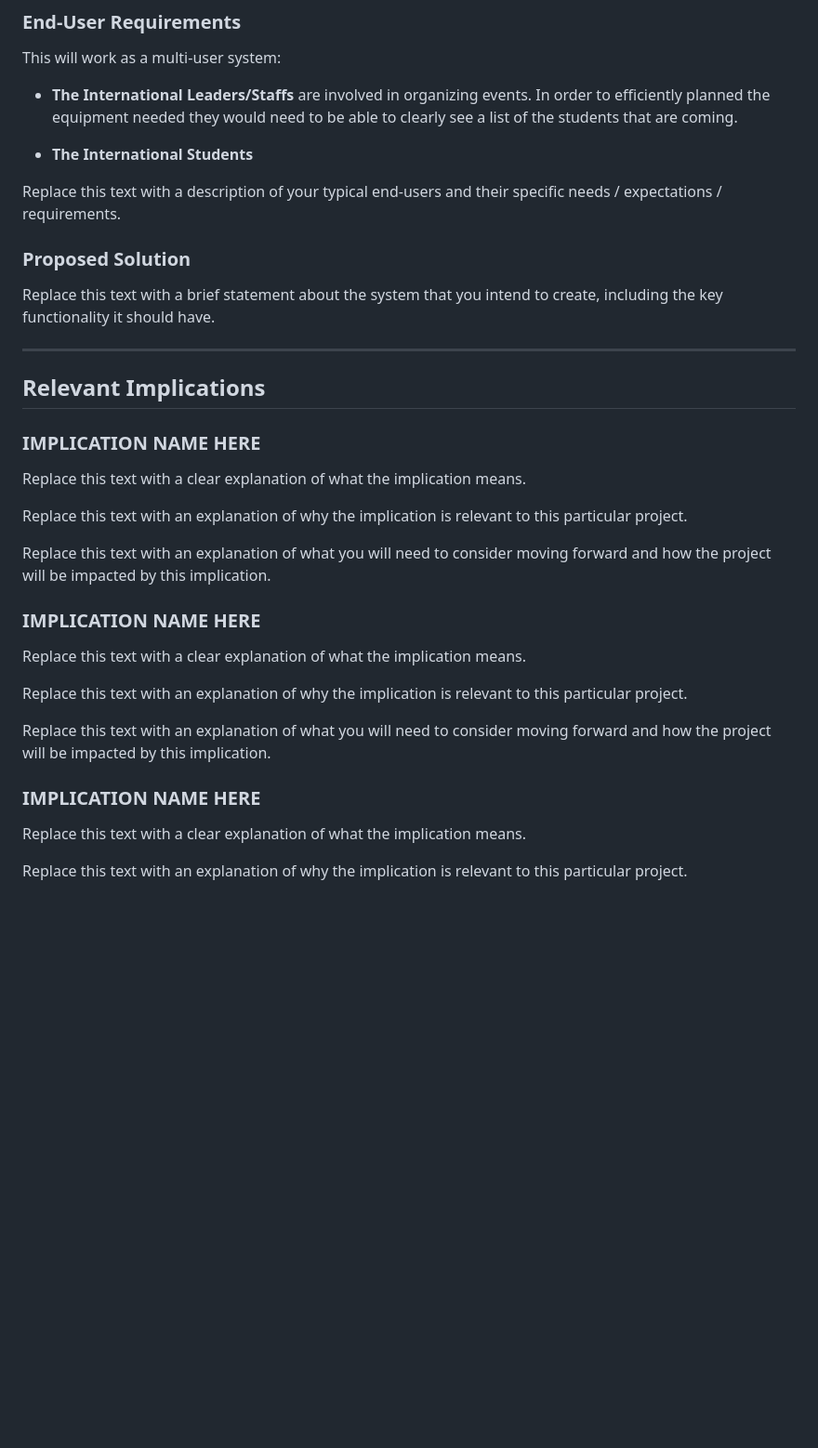
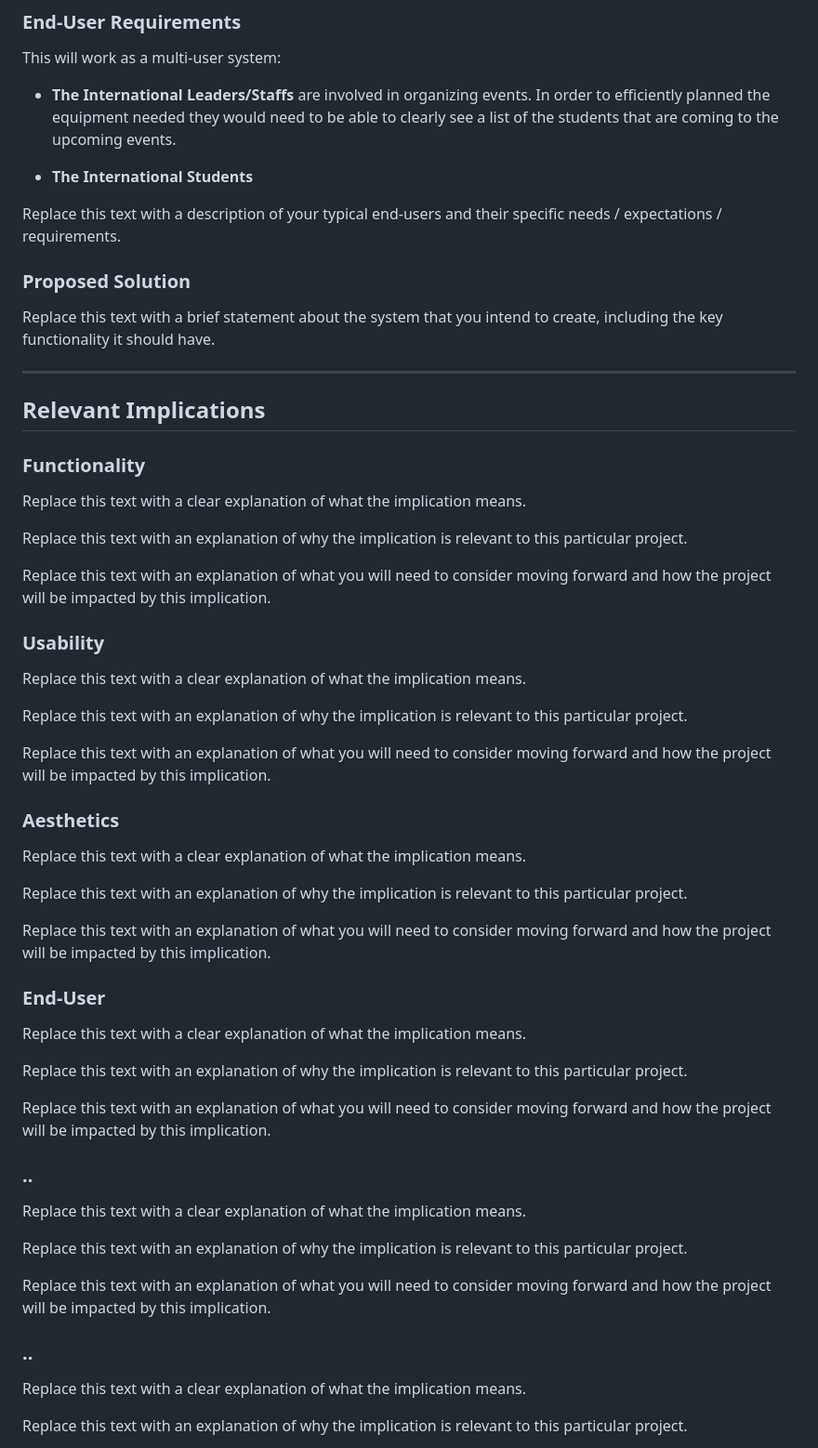
Before and after one commit to waimea-jlerch/200DTD-assesment, a Markdown page: Design.md, the part around the change. Shown at 93% size. Drawn GitHub-style; blank space fills up the shorter version.

Commit message:
Update Design.md
working on system requirements

```diff
--- a/Design.md
+++ b/Design.md
@@ -19,7 +19,7 @@ The client I am working with in this project is the International Department. Th
 
 This will work as a multi-user system:
 
-- **The International Leaders/Staffs** are involved in organizing events. In order to efficiently planned the equipment needed they would need to be able to clearly see a list of the students that are coming.
+- **The International Leaders/Staffs** are involved in organizing events. In order to efficiently planned the equipment needed they would need to be able to clearly see a list of the students that are coming to the upcoming events.
 
 - **The International Students**
 
@@ -34,7 +34,7 @@ Replace this text with a brief statement about the system that you intend to cre
 
 ## Relevant Implications
 
-### IMPLICATION NAME HERE
+### Functionality
 
 Replace this text with a clear explanation of what the implication means.
 
@@ -42,7 +42,7 @@ Replace this text with an explanation of why the implication is relevant to this
 
 Replace this text with an explanation of what you will need to consider moving forward and how the project will be impacted by this implication.
 
-### IMPLICATION NAME HERE
+### Usability
 
 Replace this text with a clear explanation of what the implication means.
 
@@ -50,7 +50,31 @@ Replace this text with an explanation of why the implication is relevant to this
 
 Replace this text with an explanation of what you will need to consider moving forward and how the project will be impacted by this implication.
 
-### IMPLICATION NAME HERE
+### Aesthetics
+
+Replace this text with a clear explanation of what the implication means.
+
+Replace this text with an explanation of why the implication is relevant to this particular project.
+
+Replace this text with an explanation of what you will need to consider moving forward and how the project will be impacted by this implication.
+
+### End-User
+
+Replace this text with a clear explanation of what the implication means.
+
+Replace this text with an explanation of why the implication is relevant to this particular project.
+
+Replace this text with an explanation of what you will need to consider moving forward and how the project will be impacted by this implication.
+
+### ..
+
+Replace this text with a clear explanation of what the implication means.
+
+Replace this text with an explanation of why the implication is relevant to this particular project.
+
+Replace this text with an explanation of what you will need to consider moving forward and how the project will be impacted by this implication.
+
+### ..
 
 Replace this text with a clear explanation of what the implication means.
 
```
